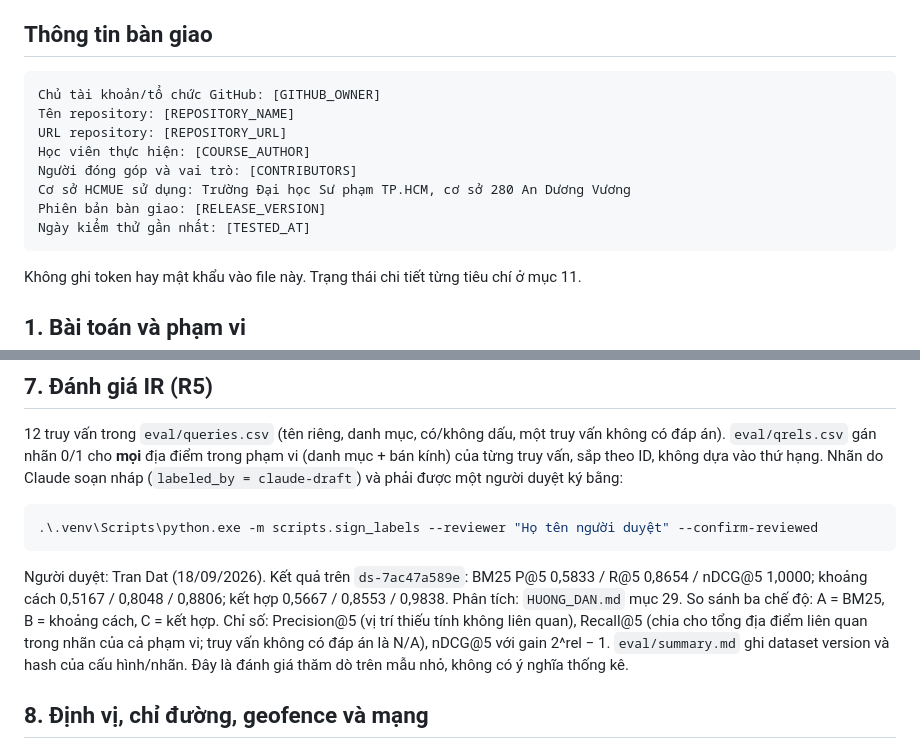
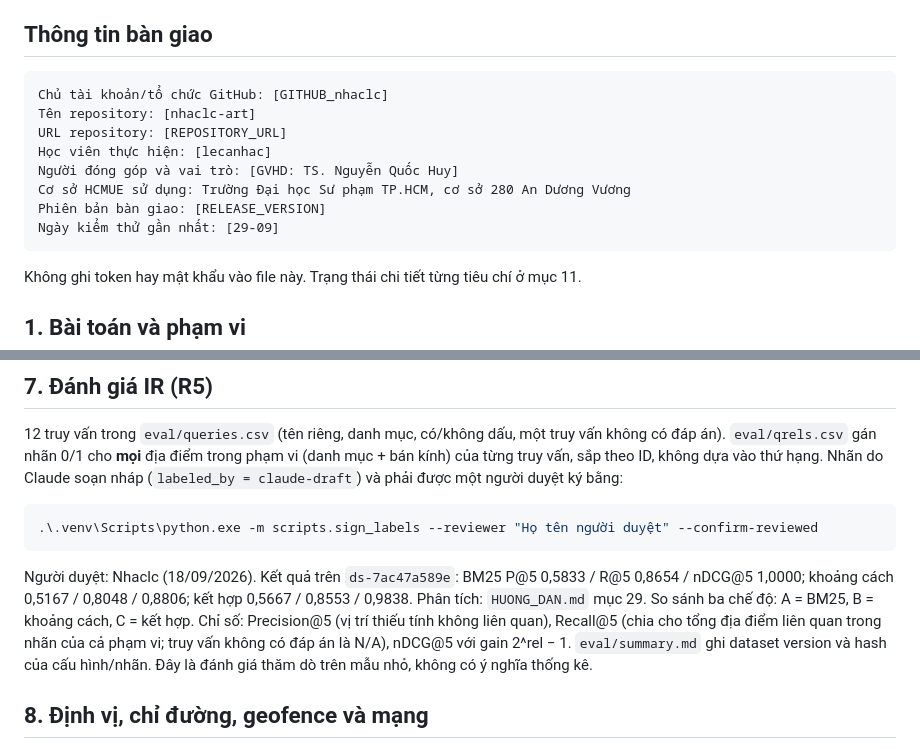
Before and after one commit to nhaclc-art/Truy-v-n-a-i-m, a Markdown page: README.md, 2 parts joined by grey strips. Drawn GitHub-style.

````diff
--- a/README.md
+++ b/README.md
@@ -7,14 +7,14 @@ Hướng dẫn sử dụng từng chức năng, kịch bản demo và giải th
 ## Thông tin bàn giao
 
 ```text
-Chủ tài khoản/tổ chức GitHub: [GITHUB_OWNER]
-Tên repository: [REPOSITORY_NAME]
+Chủ tài khoản/tổ chức GitHub: [GITHUB_nhaclc]
+Tên repository: [nhaclc-art]
 URL repository: [REPOSITORY_URL]
-Học viên thực hiện: [COURSE_AUTHOR]
-Người đóng góp và vai trò: [CONTRIBUTORS]
+Học viên thực hiện: [lecanhac]
+Người đóng góp và vai trò: [GVHD: TS. Nguyễn Quốc Huy]
 Cơ sở HCMUE sử dụng: Trường Đại học Sư phạm TP.HCM, cơ sở 280 An Dương Vương
 Phiên bản bàn giao: [RELEASE_VERSION]
-Ngày kiểm thử gần nhất: [TESTED_AT]
+Ngày kiểm thử gần nhất: [29-09]
 ```
 
 Không ghi token hay mật khẩu vào file này. Trạng thái chi tiết từng tiêu chí ở mục 11.
@@ -128,7 +128,7 @@ Tại thời điểm viết (18/09/2026): `dataset_version` `ds-7ac47a589e`, 93
 .\.venv\Scripts\python.exe -m scripts.sign_labels --reviewer "Họ tên người duyệt" --confirm-reviewed
 ```
 
-Người duyệt: Tran Dat (18/09/2026). Kết quả trên `ds-7ac47a589e`: BM25 P@5 0,5833 / R@5 0,8654 / nDCG@5 1,0000; khoảng cách 0,5167 / 0,8048 / 0,8806; kết hợp 0,5667 / 0,8553 / 0,9838. Phân tích: `HUONG_DAN.md` mục 29. So sánh ba chế độ: A = BM25, B = khoảng cách, C = kết hợp. Chỉ số: Precision@5 (vị trí thiếu tính không liên quan), Recall@5 (chia cho tổng địa điểm liên quan trong nhãn của cả phạm vi; truy vấn không có đáp án là N/A), nDCG@5 với gain 2^rel − 1. `eval/summary.md` ghi dataset version và hash của cấu hình/nhãn. Đây là đánh giá thăm dò trên mẫu nhỏ, không có ý nghĩa thống kê.
+Người duyệt: Nhaclc (18/09/2026). Kết quả trên `ds-7ac47a589e`: BM25 P@5 0,5833 / R@5 0,8654 / nDCG@5 1,0000; khoảng cách 0,5167 / 0,8048 / 0,8806; kết hợp 0,5667 / 0,8553 / 0,9838. Phân tích: `HUONG_DAN.md` mục 29. So sánh ba chế độ: A = BM25, B = khoảng cách, C = kết hợp. Chỉ số: Precision@5 (vị trí thiếu tính không liên quan), Recall@5 (chia cho tổng địa điểm liên quan trong nhãn của cả phạm vi; truy vấn không có đáp án là N/A), nDCG@5 với gain 2^rel − 1. `eval/summary.md` ghi dataset version và hash của cấu hình/nhãn. Đây là đánh giá thăm dò trên mẫu nhỏ, không có ý nghĩa thống kê.
 
 ## 8. Định vị, chỉ đường, geofence và mạng
 
````
